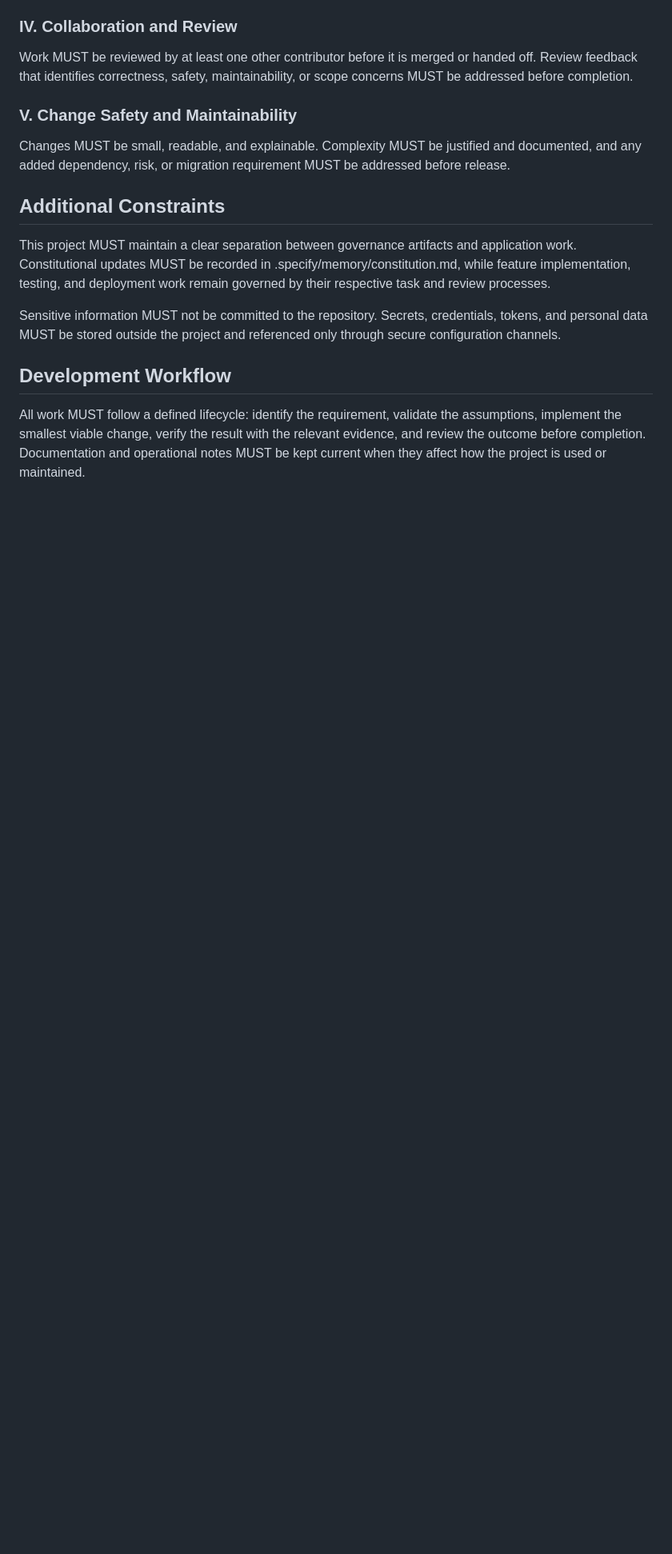
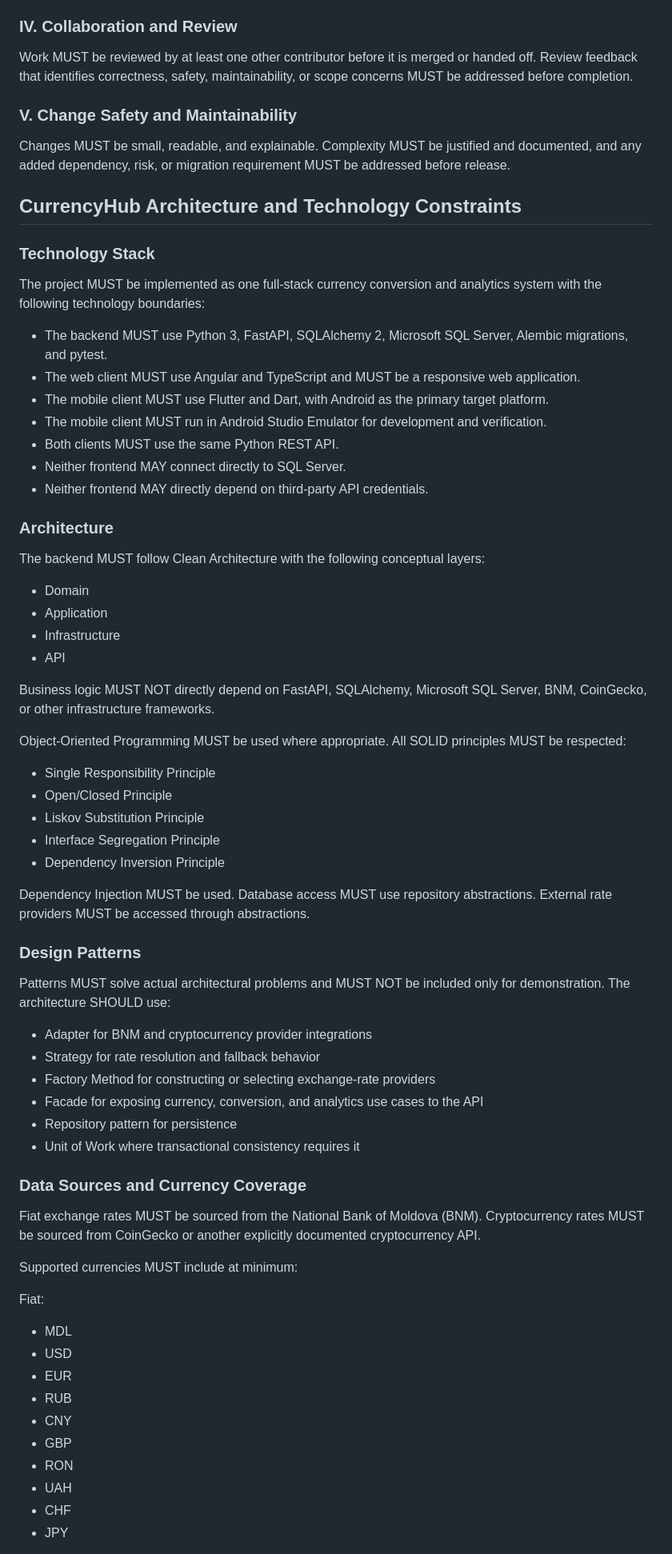
Before and after one commit to IarI0lch1n/PSI_Lab3-4, a Markdown page: .specify/memory/constitution.md, the part around one of its changes. Shown at 80% size. Drawn GitHub-style; blank space fills up the shorter version.

Commit message:
Expand constitution with CurrencyHub architecture constraints

```diff
--- a/.specify/memory/constitution.md
+++ b/.specify/memory/constitution.md
@@ -26,12 +26,63 @@ Work MUST be reviewed by at least one other contributor before it is merged or h
 ### V. Change Safety and Maintainability
 Changes MUST be small, readable, and explainable. Complexity MUST be justified and documented, and any added dependency, risk, or migration requirement MUST be addressed before release.
 
-## Additional Constraints
+## CurrencyHub Architecture and Technology Constraints
 
-This project MUST maintain a clear separation between governance artifacts and application work. Constitutional updates MUST be recorded in .specify/memory/constitution.md, while feature implementation, testing, and deployment work remain governed by their respective task and review processes.
+### Technology Stack
+The project MUST be implemented as one full-stack currency conversion and analytics system with the following technology boundaries:
 
-Sensitive information MUST not be committed to the repository. Secrets, credentials, tokens, and personal data MUST be stored outside the project and referenced only through secure configuration channels.
+- The backend MUST use Python 3, FastAPI, SQLAlchemy 2, Microsoft SQL Server, Alembic migrations, and pytest.
+- The web client MUST use Angular and TypeScript and MUST be a responsive web application.
+- The mobile client MUST use Flutter and Dart, with Android as the primary target platform.
+- The mobile client MUST run in Android Studio Emulator for development and verification.
+- Both clients MUST use the same Python REST API.
+- Neither frontend MAY connect directly to SQL Server.
+- Neither frontend MAY directly depend on third-party API credentials.
 
-## Development Workflow
+### Architecture
+The backend MUST follow Clean Architecture with the following conceptual layers:
 
-All work MUST follow a defined lifecycle: identify the requirement, validate the assumptions, implement the smallest viable change, verify the result with the relevant evidence, and review the outcome before completion. Documentation and operational notes MUST be kept current when they affect how the project is used or maintained.
+- Domain
+- Application
+- Infrastructure
+- API
+
+Business logic MUST NOT directly depend on FastAPI, SQLAlchemy, Microsoft SQL Server, BNM, CoinGecko, or other infrastructure frameworks.
+
+Object-Oriented Programming MUST be used where appropriate. All SOLID principles MUST be respected:
+
+- Single Responsibility Principle
+- Open/Closed Principle
+- Liskov Substitution Principle
+- Interface Segregation Principle
+- Dependency Inversion Principle
+
+Dependency Injection MUST be used. Database access MUST use repository abstractions. External rate providers MUST be accessed through abstractions.
+
+### Design Patterns
+Patterns MUST solve actual architectural problems and MUST NOT be included only for demonstration. The architecture SHOULD use:
+
+- Adapter for BNM and cryptocurrency provider integrations
+- Strategy for rate resolution and fallback behavior
+- Factory Method for constructing or selecting exchange-rate providers
+- Facade for exposing currency, conversion, and analytics use cases to the API
+- Repository pattern for persistence
+- Unit of Work where transactional consistency requires it
+
+### Data Sources and Currency Coverage
+Fiat exchange rates MUST be sourced from the National Bank of Moldova (BNM). Cryptocurrency rates MUST be sourced from CoinGecko or another explicitly documented cryptocurrency API.
+
+Supported currencies MUST include at minimum:
+
+Fiat:
+- MDL
+- USD
+- EUR
+- RUB
+- CNY
+- GBP
+- RON
+- UAH
+- CHF
+- JPY
+
```
Also changed, not shown: other parts of .specify/memory/constitution.md (+103 -4 lines).
